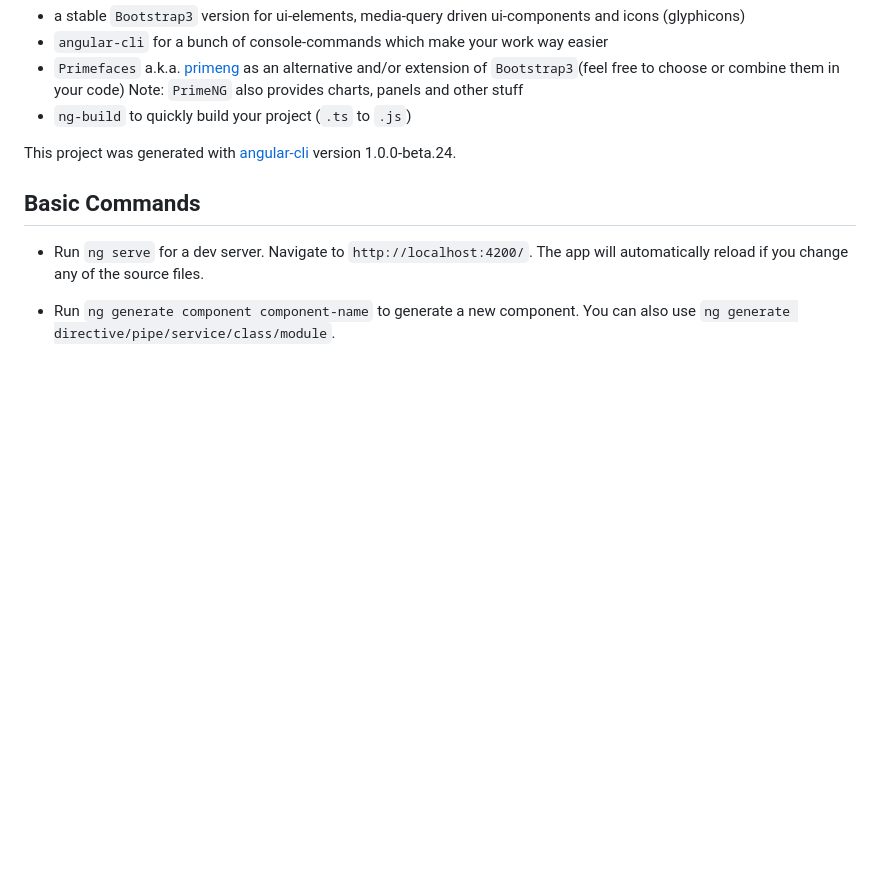
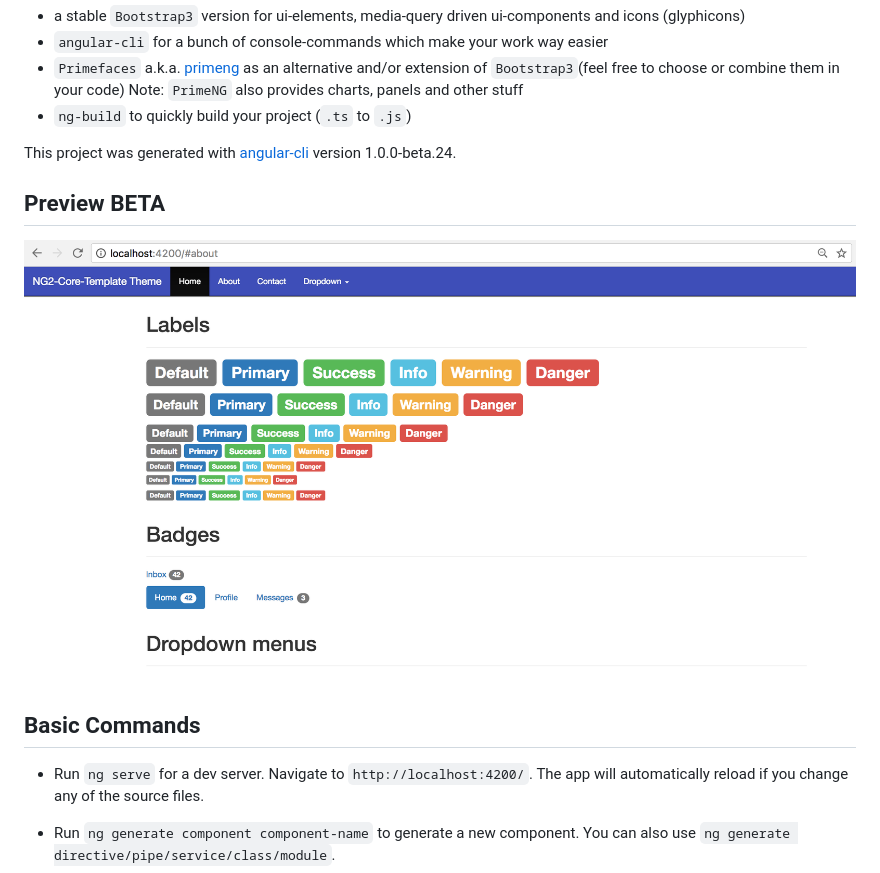
Before and after one commit to edamerau/ng2-core-template, a Markdown page: README.md, the part around the change. Drawn GitHub-style; pictures changed too: previewimage.png (added); blank space fills up the shorter version.

Commit message:
preview-omg

```diff
--- a/README.md
+++ b/README.md
@@ -9,6 +9,9 @@ The projects `node-modules` include:
 - `ng-build` to quickly build your project (`.ts` to `.js`)
 
 This project was generated with [angular-cli](https://github.com/angular/angular-cli) version 1.0.0-beta.24.
+
+## Preview BETA
+![alt tag](/previewimage.png)
 
 ## Basic Commands
 - Run `ng serve` for a dev server.
```
Also changed, not shown: 1 other file.
